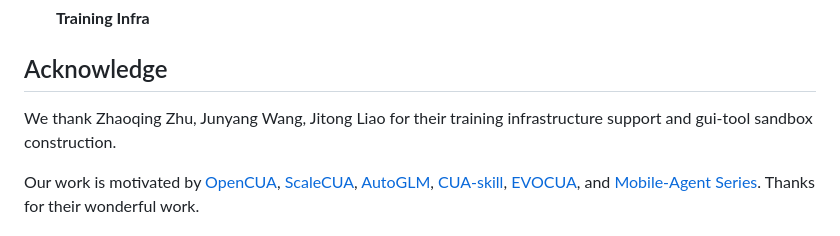
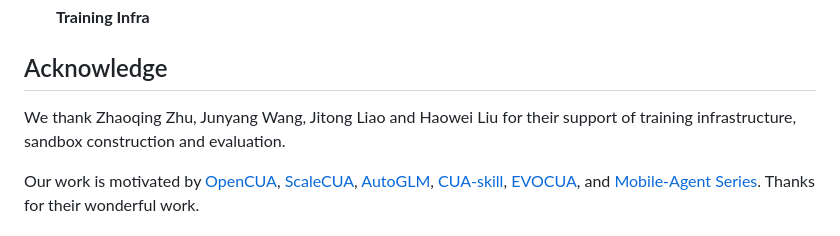
Before and after one commit to X-PLUG/ToolCUA, a Markdown page: README.md, the part around the change. Drawn GitHub-style.

Commit message:
update readme
update readme

```diff
--- a/README.md
+++ b/README.md
@@ -188,7 +188,7 @@ Compared with the Qwen3-VL-8B-Instruct baseline, **ToolCUA-8B** improves Accurac
 
 ## Acknowledge
 
-We thank Zhaoqing Zhu, Junyang Wang, Jitong Liao for their training infrastructure support and gui-tool sandbox construction.
+We thank Zhaoqing Zhu, Junyang Wang, Jitong Liao and Haowei Liu for their support of training infrastructure, sandbox construction and evaluation.
 
 Our work is motivated by [OpenCUA](https://github.com/xlang-ai/OpenCUA), [ScaleCUA](https://github.com/OpenGVLab/ScaleCUA), [AutoGLM](https://github.com/zai-org/Open-AutoGLM), [CUA-skill](https://github.com/microsoft/cua_skill), [EVOCUA](https://github.com/meituan/EvoCUA), and [Mobile-Agent Series](https://github.com/X-PLUG/MobileAgent). Thanks for their wonderful work.
 
```
